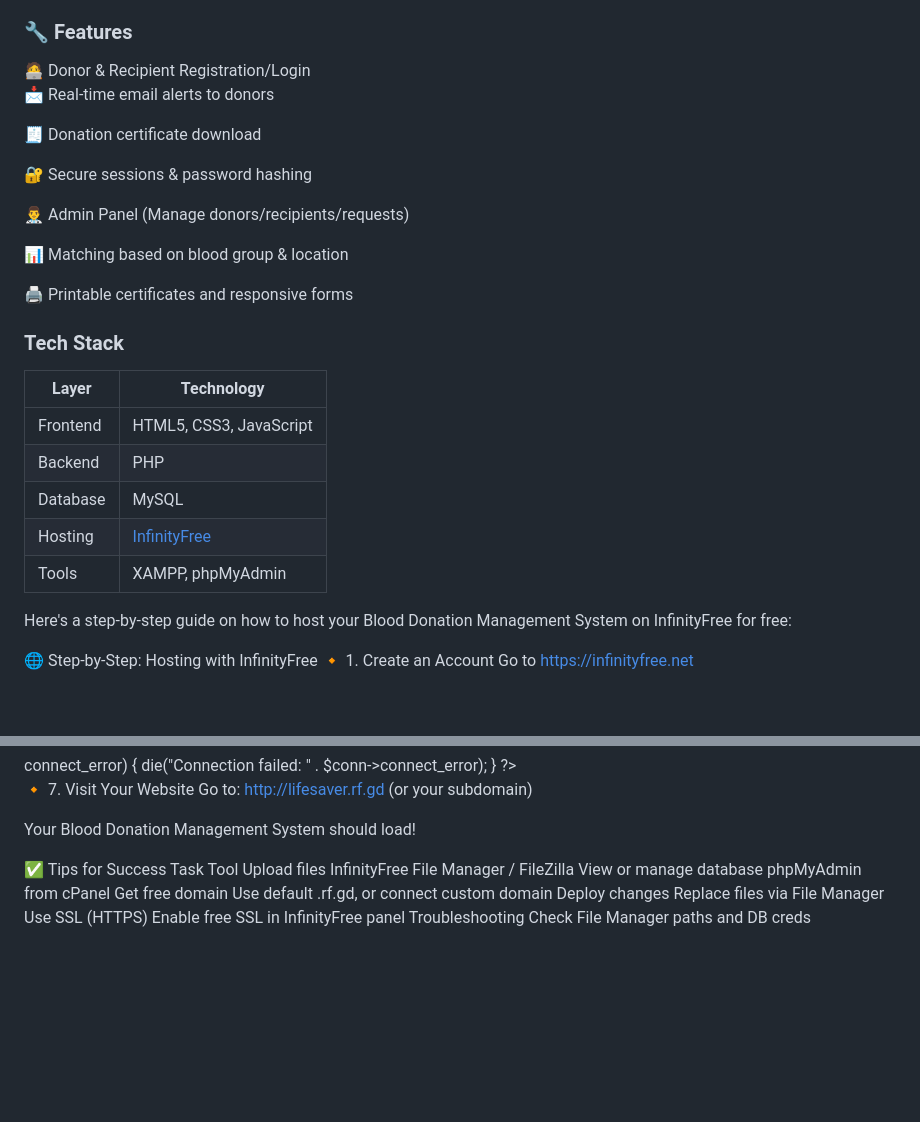
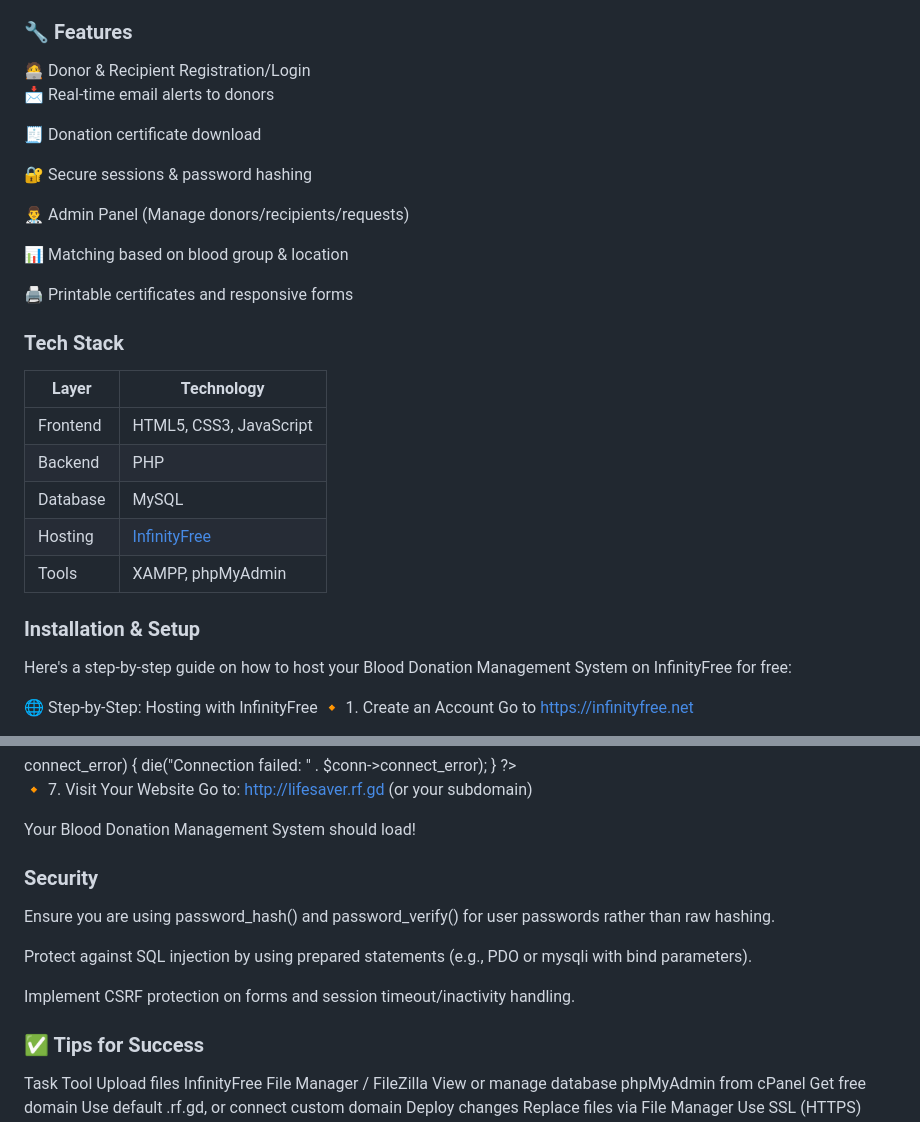
Before and after one commit to srikanth-ankam/Blood_Donation_Management_System, a Markdown page: README.md, 2 parts joined by grey strips. Drawn GitHub-style; blank space fills up the shorter version.

```diff
--- a/README.md
+++ b/README.md
@@ -5,6 +6,6 @@ A web-based platform that bridges blood donors and recipients for timely, secure
 🌍 Website: http://lifesaver.rf.gd
 
-<h3>🔧 Features</h3>
+<h3><b>🔧 Features</b></h3>
 🧑‍💻 Donor & Recipient Registration/Login
 
 📩 Real-time email alerts to donors
@@ -26,7 +27,7 @@ A web-based platform that bridges blood donors and recipients for timely, secure
 
 
 
-<h3>Tech Stack</h3>
+<h3><b>Tech Stack</b></h3>
 
 | Layer     | Technology                  |
 |-----------|-----------------------------|
@@ -38,7 +39,7 @@ A web-based platform that bridges blood donors and recipients for timely, secure
 
 
 
-
+<h3><b>Installation & Setup</b></h3>
 
 Here's a step-by-step guide on how to host your Blood Donation Management System on InfinityFree for free:
 
@@ -138,7 +139,22 @@ Go to: http://lifesaver.rf.gd (or your subdomain)
 
 Your Blood Donation Management System should load!
 
-✅ Tips for Success
+
+
+
+<h3><b>Security</b></h3>
+
+Ensure you are using password_hash() and password_verify() for user passwords rather than raw hashing.
+
+Protect against SQL injection by using prepared statements (e.g., PDO or mysqli with bind parameters).
+
+Implement CSRF protection on forms and session timeout/inactivity handling.
+
+
+
+
+
+<h3><b>✅ Tips for Success</b></h3>
 Task	Tool
 Upload files	InfinityFree File Manager / FileZilla
 View or manage database	phpMyAdmin from cPanel
```
Also changed, not shown: other parts of README.md (+6 -5 lines).
